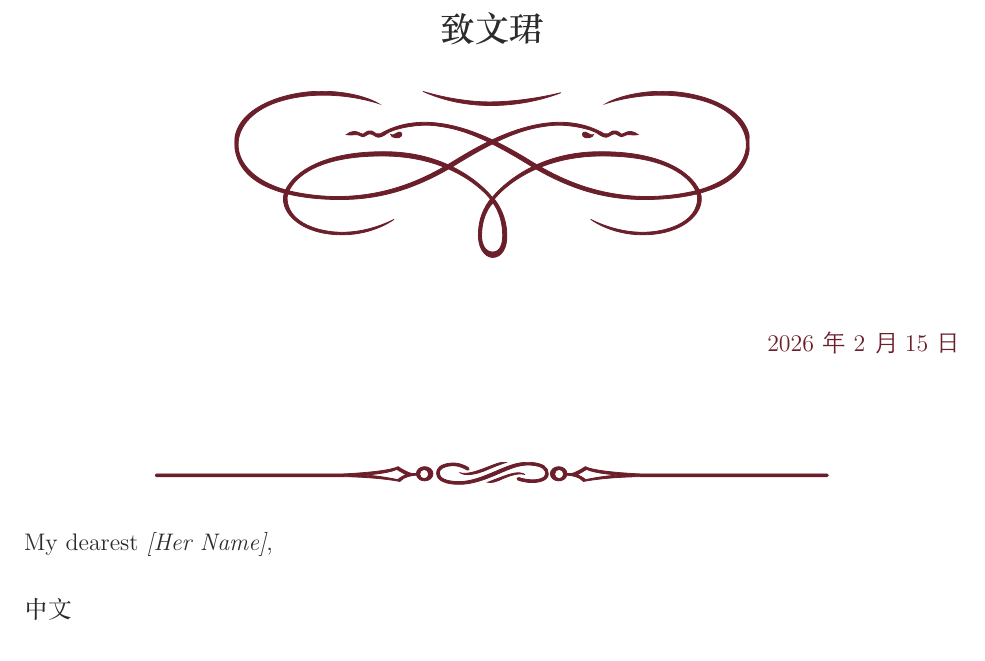
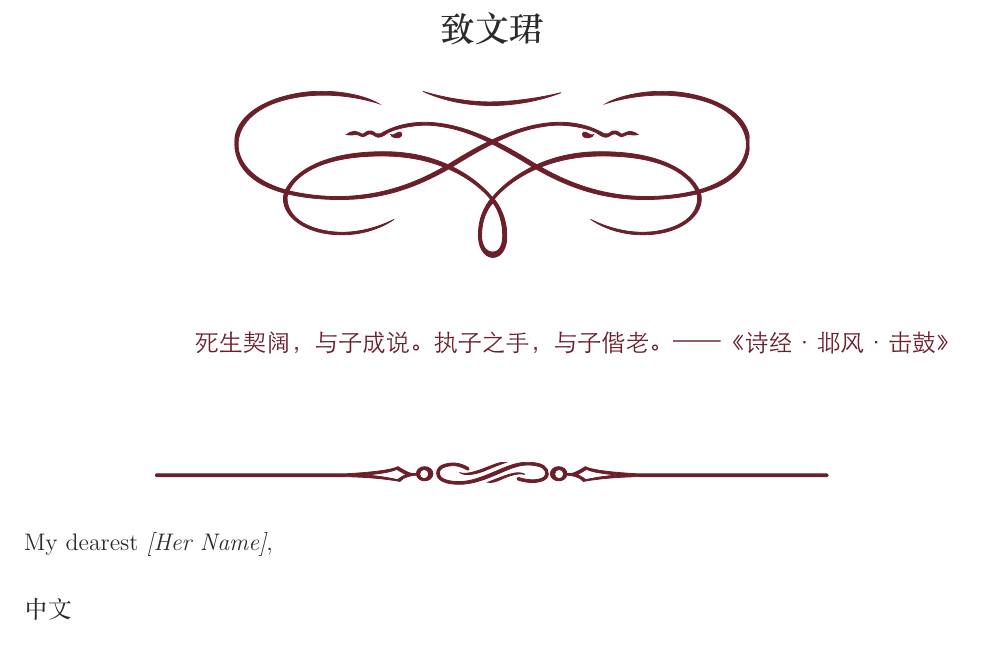
Before and after one commit to Rico1900/love-letter, a LaTeX document (main.tex): part of page 1 of 2, cut so that both start at the same text. The pictures show the PDF file main.pdf that the author committed with the source.

Commit message:
用诗经诗句更新日期」} Error invalid no extra

```diff
--- a/main.tex
+++ b/main.tex
@@ -59,7 +59,7 @@
 \lettertitle{致文珺}
 
 \begin{flushright}
-{\color{accent}\kaishu \today}
+{\color{accent}\kaishu 死生契阔，与子成说。执子之手，与子偕老。——《诗经·邶风·击鼓》}
 \end{flushright}
 
 \ornamentrule
```
Also changed, not shown: main.pdf.
